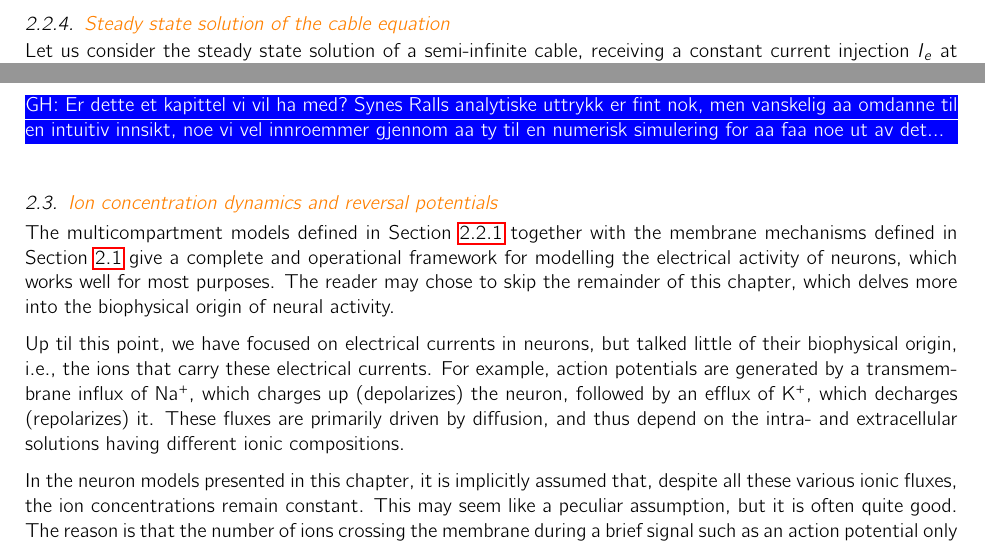
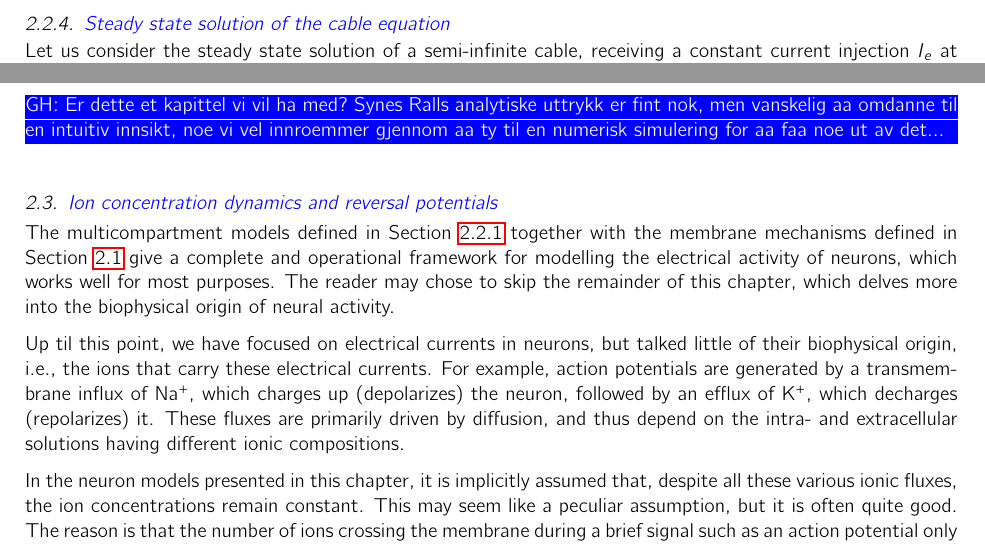
Before and after one commit to geih/ECSbook, a LaTeX paper (Book.tex, which reads Ch-Neuron.tex): two parts of pages 15 and 17 of 90, joined at a grey line, cut so that both start at the same text. Compiled offline with pdfLaTeX.

Commit message:
fixet kapittel om neurons

```diff
--- a/Ch-Neuron.tex
+++ b/Ch-Neuron.tex
@@ -283,7 +283,7 @@ where $\tau_m$ is typical time scale (dimensionless time: $t/\tau$), while $\lam
 
 
 %%%%%%%%%%%%%%%%%%%%
-\subsubsection{\orange{Steady state solution of the cable equation}}
+\subsubsection{\blue{Steady state solution of the cable equation}}
 Let us consider the steady state solution of a semi-infinite cable, receiving a constant current injection $I_e$ at the sealed end in $x=0$ (Fig. \ref{fig_Semiinf}).
 
 \begin{figure}[!ht]
@@ -380,7 +380,7 @@ where the coefficients $C_n(x)$ depend on the distance along the cable, while $\
 %%%%%%%%%%
 
 
-\subsection{\orange{Ion concentration dynamics and reversal potentials}}
+\subsection{\blue{Ion concentration dynamics and reversal potentials}}
 \label{sec:Ions_and_reversals}
 The multicompartment models defined in Section \ref{sec:Active_multicomp} together with the membrane mechanisms defined in Section \ref{sec:membranecurrents} give a complete and operational framework for modelling the electrical activity of neurons, which works well for most purposes. The reader may chose to skip the remainder of this chapter, which delves more into the biophysical origin of neural activity.
 
```
Also changed, not shown: Ch-Neuron.tex (2 more changed lines).
